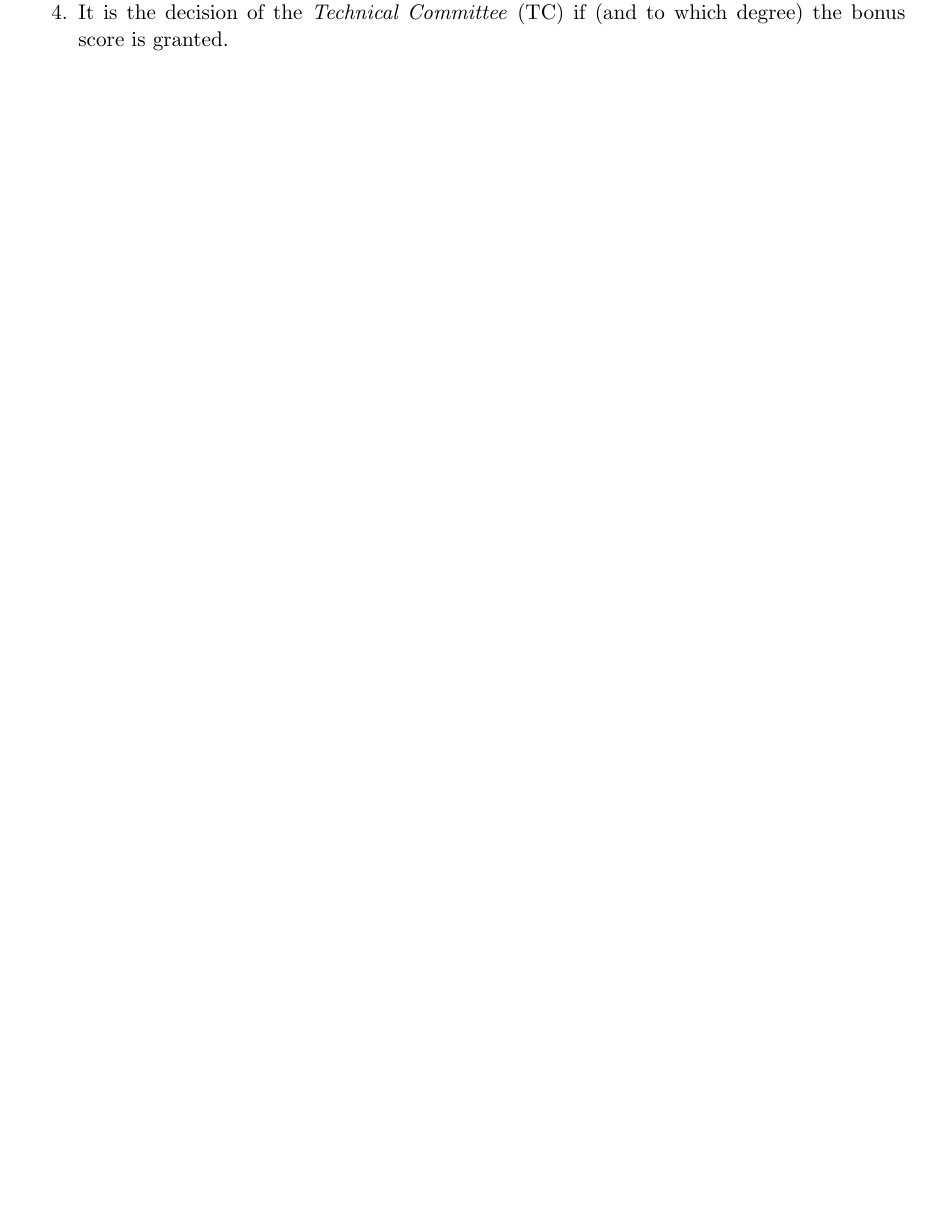
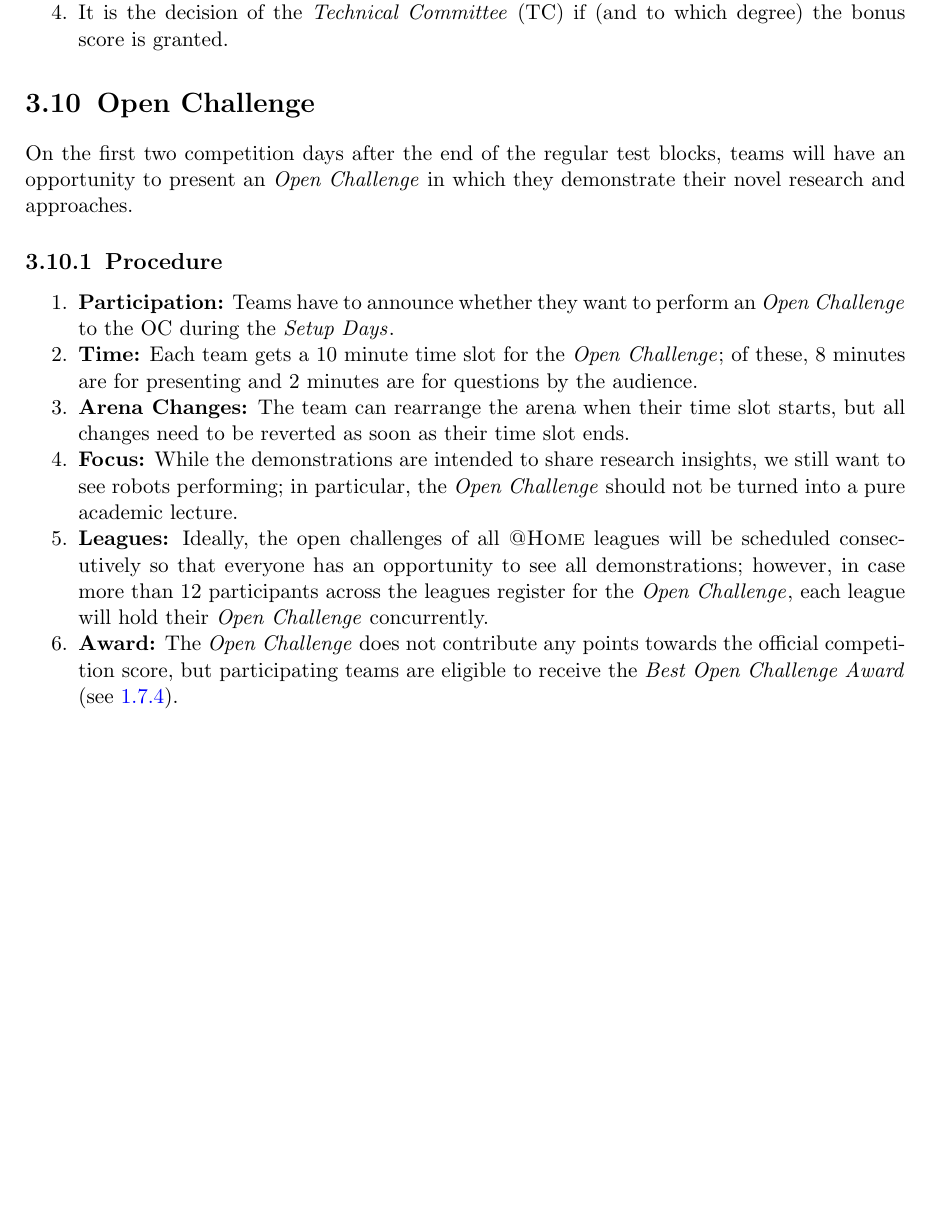
Before and after one commit to RoboCupAtHome/RuleBook, a LaTeX thesis (Rulebook.tex, which reads general_rules/OpenChallenge.tex, setup/macros.tex): part of page 38 of 90, cut so that both start at the same text, the shorter picture padded with empty space. Compiled offline with pdfLaTeX.

Commit message:
[general_rules] Added open challenge description from master (with some fixes)

```diff
--- /dev/null
+++ b/general_rules/OpenChallenge.tex
@@ -0,0 +1,15 @@
+\section{Open Challenge}
+\label{sec:rules:openchallenge}
+
+On the first two competition days after the end of the regular test blocks, teams will have an opportunity to present an \OpenChallenge{} in which they demonstrate their novel research and approaches.
+
+\subsection{Procedure}
+\label{sec:rules:ocprocedure}
+\begin{enumerate}
+	\item \textbf{Participation:} Teams have to announce whether they want to perform an \OpenChallenge{} to the \abb{OC} during the \SetupDays{}.
+	\item \textbf{Time:} Each team gets a 10 minute time slot for the \OpenChallenge; of these, 8 minutes are for presenting and 2 minutes are for questions by the audience.
+	\item \textbf{Arena Changes:} The team can rearrange the arena when their time slot starts, but all changes need to be reverted as soon as their time slot ends.
+	\item \textbf{Focus:} While the demonstrations are intended to share research insights, we still want to see robots performing; in particular, the \OpenChallenge{} should not be turned into a pure academic lecture.
+	\item \textbf{Leagues:} Ideally, the open challenges of all \AtHome{} leagues will be scheduled consecutively so that everyone has an opportunity to see all demonstrations; however, in case more than 12 participants across the leagues register for the \OpenChallenge, each league will hold their \OpenChallenge{} concurrently.
+	\item \textbf{Award:} The \OpenChallenge{} does not contribute any points towards the official competition score, but participating teams are eligible to receive the \OCAward{} (see \ref{award:oc}).
+\end{enumerate}
--- a/setup/macros.tex
+++ b/setup/macros.tex
@@ -60,6 +60,7 @@
 \def\PS{\iterm{Poster Session}}
 \def\WelcomeReception{\iterm{Welcome Reception}}
 \def\RobotInspection{\iterm{Robot Inspection}}
+\def\OpenChallenge{\iterm{Open Challenge}}
 \def\SONE{\iterm{Stage~I}}
 \def\STWO{\iterm{Stage~II}}
 \def\FINAL{\iterm{Final}}
```
Also changed, not shown: GeneralRules.tex (+1 -0 lines).
